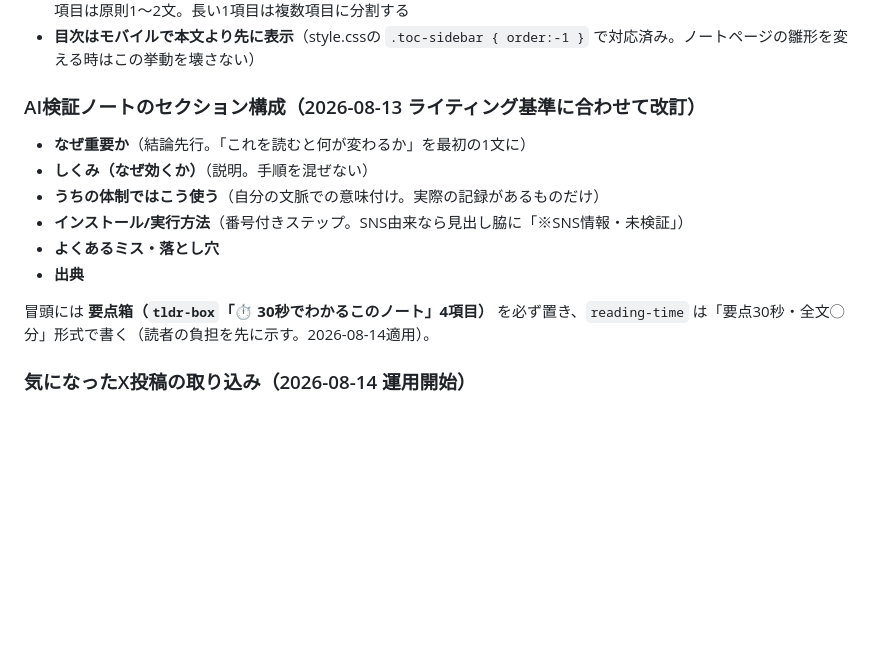
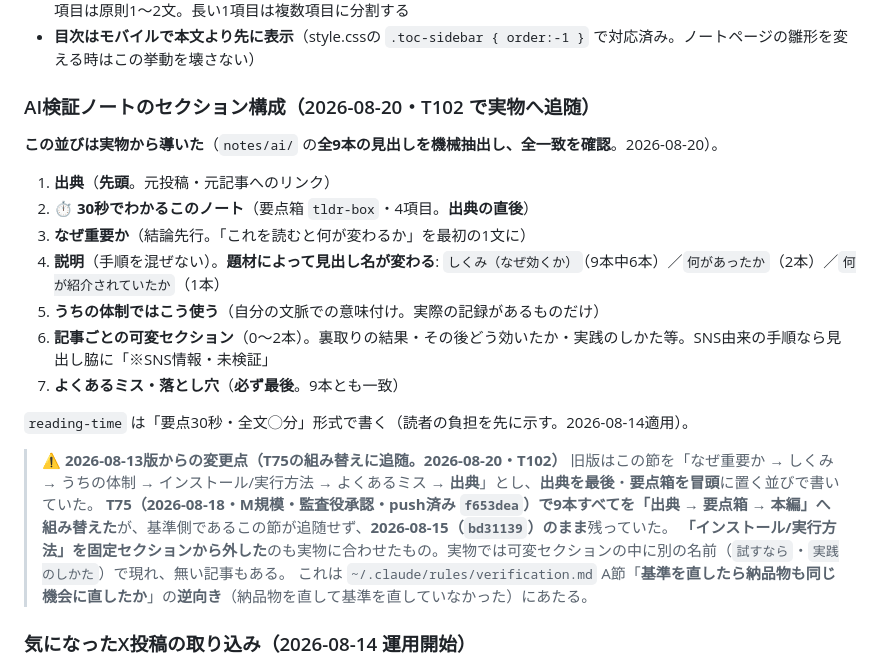
Before and after one commit to kon-konda0127/knowhow-site, a Markdown page: README.md, the part around the change. GitHub-like rendering; blank space fills up the shorter version.

Commit message:
T102: AI検証ノートのセクション構成を実物へ追随（出典→要点箱→本編）
T75（2026-08-18）で notes/ai/ の9本を「出典 → 30秒でわかるこのノート → 本編」へ
組み替えたが、基準側であるこの節が 2026-08-15 のまま追随していなかった。

- notes/ai/ 全9本の見出しを機械抽出し、全一致を確認した並びへ書き換え
- 「インストール/実行方法」を固定セクションから外した（実物では可変位置に
  「試すなら」「実践のしかた」という別名で現れ、無い記事もある）
- 説明セクションの見出し名は3通りあるため複数許容として明記
  （しくみ（なぜ効くか）6本／何があったか2本／何が紹介されていたか1本）

Co-Authored-By: Claude Opus 5 <noreply@anthropic.com>
Claude-Session: https://claude.ai/code/session_0123VZVaoHQ2ACNpswvLpU9m

```diff
--- a/README.md
+++ b/README.md
@@ -68,15 +68,24 @@ knowhow-site/
 - **段落と箇条書きは短く割る**（2026-08-13社長指摘）: 1段落は2文まで（3文以上になったら段落を分ける）。箇条書き1項目は原則1〜2文。長い1項目は複数項目に分割する
 - **目次はモバイルで本文より先に表示**（style.cssの `.toc-sidebar { order:-1 }` で対応済み。ノートページの雛形を変える時はこの挙動を壊さない）
 
-### AI検証ノートのセクション構成（2026-08-13 ライティング基準に合わせて改訂）
-- **なぜ重要か**（結論先行。「これを読むと何が変わるか」を最初の1文に）
-- **しくみ（なぜ効くか）**（説明。手順を混ぜない）
-- **うちの体制ではこう使う**（自分の文脈での意味付け。実際の記録があるものだけ）
-- **インストール/実行方法**（番号付きステップ。SNS由来なら見出し脇に「※SNS情報・未検証」）
-- **よくあるミス・落とし穴**
-- **出典**
+### AI検証ノートのセクション構成（2026-08-20・T102 で実物へ追随）
+**この並びは実物から導いた**（`notes/ai/` の**全9本の見出しを機械抽出し、全一致を確認**。2026-08-20）。
 
-冒頭には **要点箱（`tldr-box`「⏱ 30秒でわかるこのノート」4項目）** を必ず置き、`reading-time` は「要点30秒・全文◯分」形式で書く（読者の負担を先に示す。2026-08-14適用）。
+1. **出典**（**先頭**。元投稿・元記事へのリンク）
+2. **⏱ 30秒でわかるこのノート**（要点箱 `tldr-box`・4項目。**出典の直後**）
+3. **なぜ重要か**（結論先行。「これを読むと何が変わるか」を最初の1文に）
+4. **説明**（手順を混ぜない）。**題材によって見出し名が変わる**: `しくみ（なぜ効くか）`（9本中6本）／`何があったか`（2本）／`何が紹介されていたか`（1本）
+5. **うちの体制ではこう使う**（自分の文脈での意味付け。実際の記録があるものだけ）
+6. **記事ごとの可変セクション**（0〜2本）。裏取りの結果・その後どう効いたか・実践のしかた等。SNS由来の手順なら見出し脇に「※SNS情報・未検証」
+7. **よくあるミス・落とし穴**（**必ず最後**。9本とも一致）
+
+`reading-time` は「要点30秒・全文◯分」形式で書く（読者の負担を先に示す。2026-08-14適用）。
+
+> **⚠ 2026-08-13版からの変更点（T75の組み替えに追随。2026-08-20・T102）**
+> 旧版はこの節を「なぜ重要か → しくみ → うちの体制 → インストール/実行方法 → よくあるミス → **出典**」とし、**出典を最後**・**要点箱を冒頭**に置く並びで書いていた。
+> **T75（2026-08-18・M規模・監査役承認・push済み `f653dea`）で9本すべてを「出典 → 要点箱 → 本編」へ組み替えた**が、基準側であるこの節が追随せず、**2026-08-15（`bd31139`）のまま**残っていた。
+> **「インストール/実行方法」を固定セクションから外した**のも実物に合わせたもの。実物では可変セクションの中に別の名前（`試すなら`・`実践のしかた`）で現れ、無い記事もある。
+> これは `~/.claude/rules/verification.md` A節「**基準を直したら納品物も同じ機会に直したか**」の**逆向き**（納品物を直して基準を直していなかった）にあたる。
 
 ### 気になったX投稿の取り込み（2026-08-14 運用開始）
 
```
